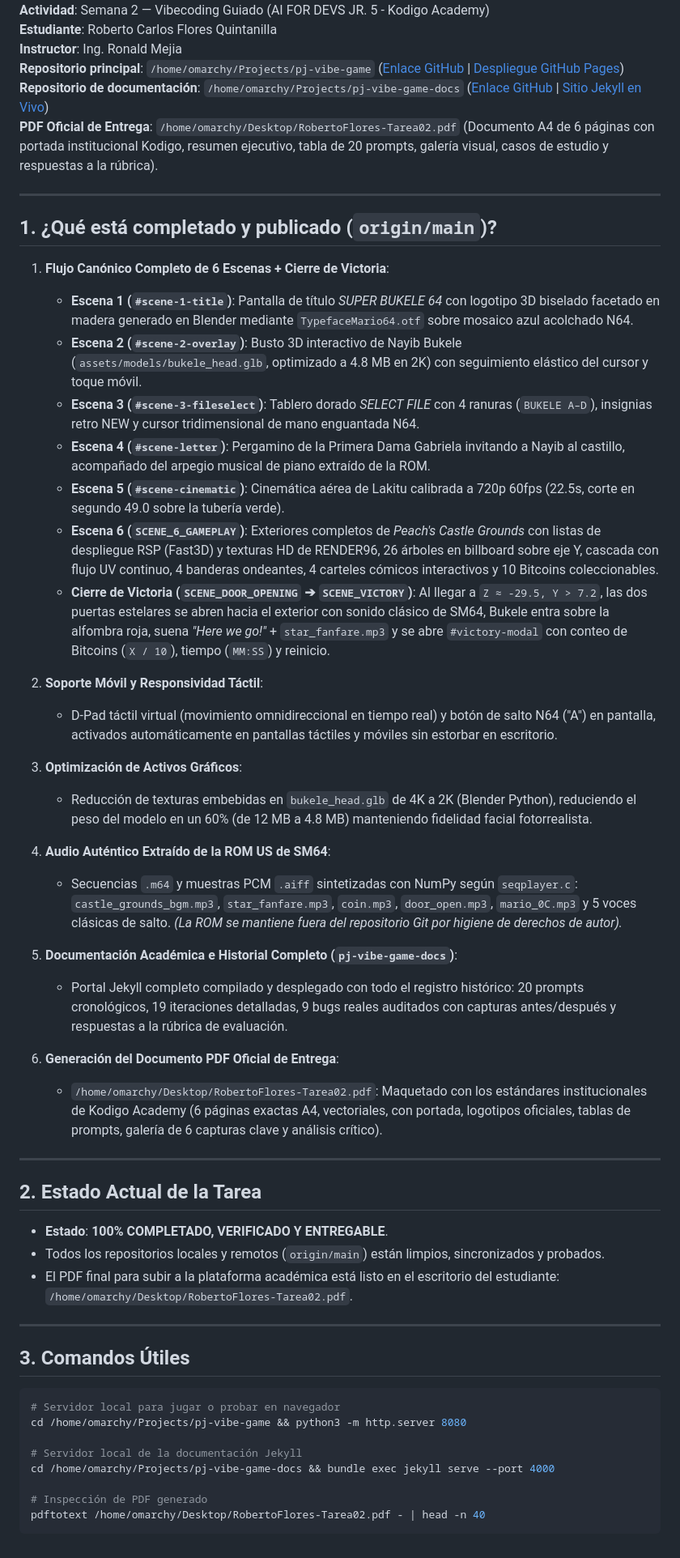
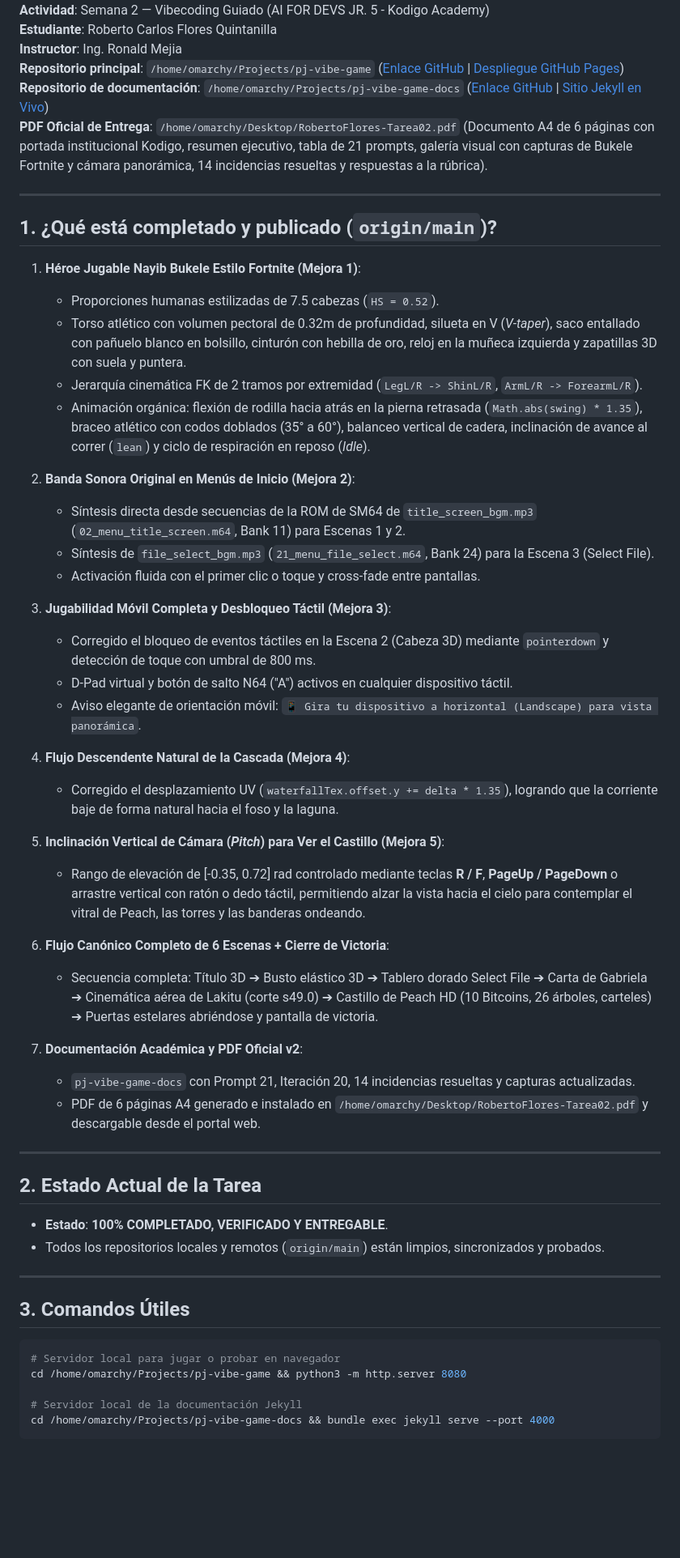
Before and after one commit to robert-flo/pj-vibe-game, a Markdown page: next.md, the part around one of its changes. Shown at 81% size. Rendered like a GitHub page; blank space fills up the shorter version.

Commit message:
docs: actualizar next.md con las 5 mejoras finales implementadas y PDF v2

````diff
--- a/next.md
+++ b/next.md
@@ -8,35 +8,40 @@
 **Instructor**: Ing. Ronald Mejia
 **Repositorio principal**: `/home/omarchy/Projects/pj-vibe-game` ([Enlace GitHub](https://github.com/robert-flo/pj-vibe-game) | [Despliegue GitHub Pages](https://robert-flo.github.io/pj-vibe-game/))
 **Repositorio de documentación**: `/home/omarchy/Projects/pj-vibe-game-docs` ([Enlace GitHub](https://github.com/robert-flo/pj-vibe-game-docs) | [Sitio Jekyll en Vivo](https://robert-flo.github.io/pj-vibe-game-docs/))
-**PDF Oficial de Entrega**: `/home/omarchy/Desktop/RobertoFlores-Tarea02.pdf` (Documento A4 de 6 páginas con portada institucional Kodigo, resumen ejecutivo, tabla de 20 prompts, galería visual, casos de estudio y respuestas a la rúbrica).
+**PDF Oficial de Entrega**: `/home/omarchy/Desktop/RobertoFlores-Tarea02.pdf` (Documento A4 de 6 páginas con portada institucional Kodigo, resumen ejecutivo, tabla de 21 prompts, galería visual con capturas de Bukele Fortnite y cámara panorámica, 14 incidencias resueltas y respuestas a la rúbrica).
 
 ---
 
 ## 1. ¿Qué está completado y publicado (`origin/main`)?
 
-1. **Flujo Canónico Completo de 6 Escenas + Cierre de Victoria**:
-   - **Escena 1 (`#scene-1-title`)**: Pantalla de título *SUPER BUKELE 64* con logotipo 3D biselado facetado en madera generado en Blender mediante `TypefaceMario64.otf` sobre mosaico azul acolchado N64.
-   - **Escena 2 (`#scene-2-overlay`)**: Busto 3D interactivo de Nayib Bukele (`assets/models/bukele_head.glb`, optimizado a 4.8 MB en 2K) con seguimiento elástico del cursor y toque móvil.
-   - **Escena 3 (`#scene-3-fileselect`)**: Tablero dorado *SELECT FILE* con 4 ranuras (`BUKELE A–D`), insignias retro NEW y cursor tridimensional de mano enguantada N64.
-   - **Escena 4 (`#scene-letter`)**: Pergamino de la Primera Dama Gabriela invitando a Nayib al castillo, acompañado del arpegio musical de piano extraído de la ROM.
-   - **Escena 5 (`#scene-cinematic`)**: Cinemática aérea de Lakitu calibrada a 720p 60fps (22.5s, corte en segundo 49.0 sobre la tubería verde).
-   - **Escena 6 (`SCENE_6_GAMEPLAY`)**: Exteriores completos de *Peach's Castle Grounds* con listas de despliegue RSP (Fast3D) y texturas HD de RENDER96, 26 árboles en billboard sobre eje Y, cascada con flujo UV continuo, 4 banderas ondeantes, 4 carteles cómicos interactivos y 10 Bitcoins coleccionables.
-   - **Cierre de Victoria (`SCENE_DOOR_OPENING` ➔ `SCENE_VICTORY`)**: Al llegar a `Z ≈ -29.5, Y > 7.2`, las dos puertas estelares se abren hacia el exterior con sonido clásico de SM64, Bukele entra sobre la alfombra roja, suena *"Here we go!"* + `star_fanfare.mp3` y se abre `#victory-modal` con conteo de Bitcoins (`X / 10`), tiempo (`MM:SS`) y reinicio.
+1. **Héroe Jugable Nayib Bukele Estilo Fortnite (Mejora 1)**:
+   - Proporciones humanas estilizadas de 7.5 cabezas (`HS = 0.52`).
+   - Torso atlético con volumen pectoral de 0.32m de profundidad, silueta en V (*V-taper*), saco entallado con pañuelo blanco en bolsillo, cinturón con hebilla de oro, reloj en la muñeca izquierda y zapatillas 3D con suela y puntera.
+   - Jerarquía cinemática FK de 2 tramos por extremidad (`LegL/R -> ShinL/R`, `ArmL/R -> ForearmL/R`).
+   - Animación orgánica: flexión de rodilla hacia atrás en la pierna retrasada (`Math.abs(swing) * 1.35`), braceo atlético con codos doblados (35° a 60°), balanceo vertical de cadera, inclinación de avance al correr (`lean`) y ciclo de respiración en reposo (*Idle*).
 
-2. **Soporte Móvil y Responsividad Táctil**:
-   - D-Pad táctil virtual (movimiento omnidireccional en tiempo real) y botón de salto N64 ("A") en pantalla, activados automáticamente en pantallas táctiles y móviles sin estorbar en escritorio.
+2. **Banda Sonora Original en Menús de Inicio (Mejora 2)**:
+   - Síntesis directa desde secuencias de la ROM de SM64 de `title_screen_bgm.mp3` (`02_menu_title_screen.m64`, Bank 11) para Escenas 1 y 2.
+   - Síntesis de `file_select_bgm.mp3` (`21_menu_file_select.m64`, Bank 24) para la Escena 3 (Select File).
+   - Activación fluida con el primer clic o toque y cross-fade entre pantallas.
 
-3. **Optimización de Activos Gráficos**:
-   - Reducción de texturas embebidas en `bukele_head.glb` de 4K a 2K (Blender Python), reduciendo el peso del modelo en un 60% (de 12 MB a 4.8 MB) manteniendo fidelidad facial fotorrealista.
+3. **Jugabilidad Móvil Completa y Desbloqueo Táctil (Mejora 3)**:
+   - Corregido el bloqueo de eventos táctiles en la Escena 2 (Cabeza 3D) mediante `pointerdown` y detección de toque con umbral de 800 ms.
+   - D-Pad virtual y botón de salto N64 ("A") activos en cualquier dispositivo táctil.
+   - Aviso elegante de orientación móvil: `📱 Gira tu dispositivo a horizontal (Landscape) para vista panorámica`.
 
-4. **Audio Auténtico Extraído de la ROM US de SM64**:
-   - Secuencias `.m64` y muestras PCM `.aiff` sintetizadas con NumPy según `seqplayer.c`: `castle_grounds_bgm.mp3`, `star_fanfare.mp3`, `coin.mp3`, `door_open.mp3`, `mario_0C.mp3` y 5 voces clásicas de salto. *(La ROM se mantiene fuera del repositorio Git por higiene de derechos de autor).*
+4. **Flujo Descendente Natural de la Cascada (Mejora 4)**:
+   - Corregido el desplazamiento UV (`waterfallTex.offset.y += delta * 1.35`), logrando que la corriente baje de forma natural hacia el foso y la laguna.
 
-5. **Documentación Académica e Historial Completo (`pj-vibe-game-docs`)**:
-   - Portal Jekyll completo compilado y desplegado con todo el registro histórico: 20 prompts cronológicos, 19 iteraciones detalladas, 9 bugs reales auditados con capturas antes/después y respuestas a la rúbrica de evaluación.
+5. **Inclinación Vertical de Cámara (*Pitch*) para Ver el Castillo (Mejora 5)**:
+   - Rango de elevación de [-0.35, 0.72] rad controlado mediante teclas **R / F**, **PageUp / PageDown** o arrastre vertical con ratón o dedo táctil, permitiendo alzar la vista hacia el cielo para contemplar el vitral de Peach, las torres y las banderas ondeando.
 
-6. **Generación del Documento PDF Oficial de Entrega**:
-   - `/home/omarchy/Desktop/RobertoFlores-Tarea02.pdf`: Maquetado con los estándares institucionales de Kodigo Academy (6 páginas exactas A4, vectoriales, con portada, logotipos oficiales, tablas de prompts, galería de 6 capturas clave y análisis crítico).
+6. **Flujo Canónico Completo de 6 Escenas + Cierre de Victoria**:
+   - Secuencia completa: Título 3D ➔ Busto elástico 3D ➔ Tablero dorado Select File ➔ Carta de Gabriela ➔ Cinemática aérea de Lakitu (corte s49.0) ➔ Castillo de Peach HD (10 Bitcoins, 26 árboles, carteles) ➔ Puertas estelares abriéndose y pantalla de victoria.
+
+7. **Documentación Académica y PDF Oficial v2**:
+   - `pj-vibe-game-docs` con Prompt 21, Iteración 20, 14 incidencias resueltas y capturas actualizadas.
+   - PDF de 6 páginas A4 generado e instalado en `/home/omarchy/Desktop/RobertoFlores-Tarea02.pdf` y descargable desde el portal web.
 
 ---
 
@@ -44,7 +49,6 @@
 
 - **Estado**: **100% COMPLETADO, VERIFICADO Y ENTREGABLE**.
 - Todos los repositorios locales y remotos (`origin/main`) están limpios, sincronizados y probados.
-- El PDF final para subir a la plataforma académica está listo en el escritorio del estudiante: `/home/omarchy/Desktop/RobertoFlores-Tarea02.pdf`.
 
 ---
 
@@ -56,7 +60,4 @@ cd /home/omarchy/Projects/pj-vibe-game && python3 -m http.server 8080
 
 # Servidor local de la documentación Jekyll
 cd /home/omarchy/Projects/pj-vibe-game-docs && bundle exec jekyll serve --port 4000
-
-# Inspección de PDF generado
-pdftotext /home/omarchy/Desktop/RobertoFlores-Tarea02.pdf - | head -n 40
 ```
````
Also changed, not shown: other parts of next.md (+1 -1 lines).
